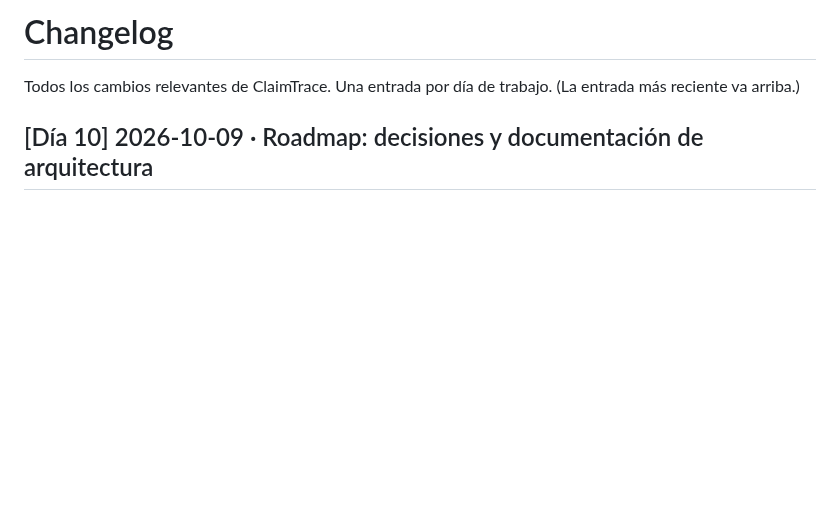
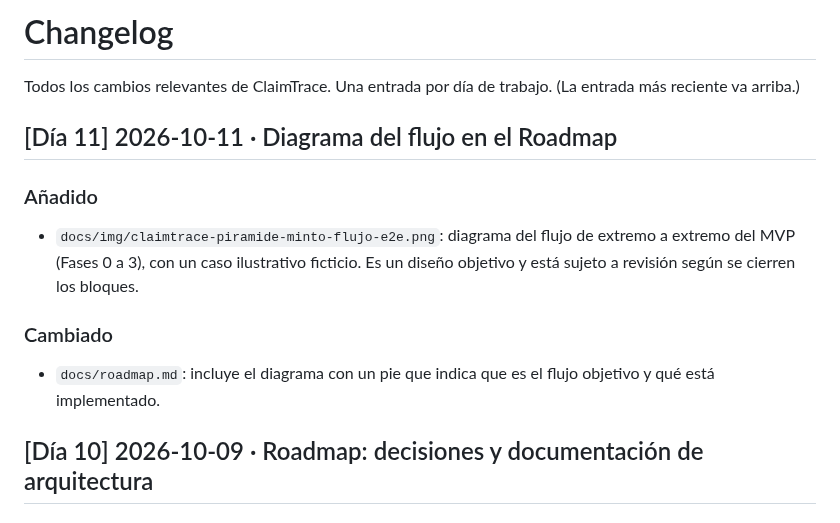
Before and after one commit to silbertvb/claimtrace, a Markdown page: CHANGELOG.md, the part around the change. Drawn GitHub-style; blank space fills up the shorter version.

Commit message:
docs: add end-to-end flow diagram to roadmap

```diff
--- a/CHANGELOG.md
+++ b/CHANGELOG.md
@@ -1,6 +1,14 @@
 # Changelog
 Todos los cambios relevantes de ClaimTrace. Una entrada por día de trabajo.
 (La entrada más reciente va arriba.)
+
+## [Día 11] 2026-10-11 · Diagrama del flujo en el Roadmap
+
+### Añadido
+- `docs/img/claimtrace-piramide-minto-flujo-e2e.png`: diagrama del flujo de extremo a extremo del MVP (Fases 0 a 3), con un caso ilustrativo ficticio. Es un diseño objetivo y está sujeto a revisión según se cierren los bloques.
+
+### Cambiado
+- `docs/roadmap.md`: incluye el diagrama con un pie que indica que es el flujo objetivo y qué está implementado.
 
 ## [Día 10] 2026-10-09 · Roadmap: decisiones y documentación de arquitectura
 
```
Also changed, not shown: docs/roadmap.md (+4 -0 lines), docs/img/claimtrace-piramide-minto-flujo-e2e.png (added).
